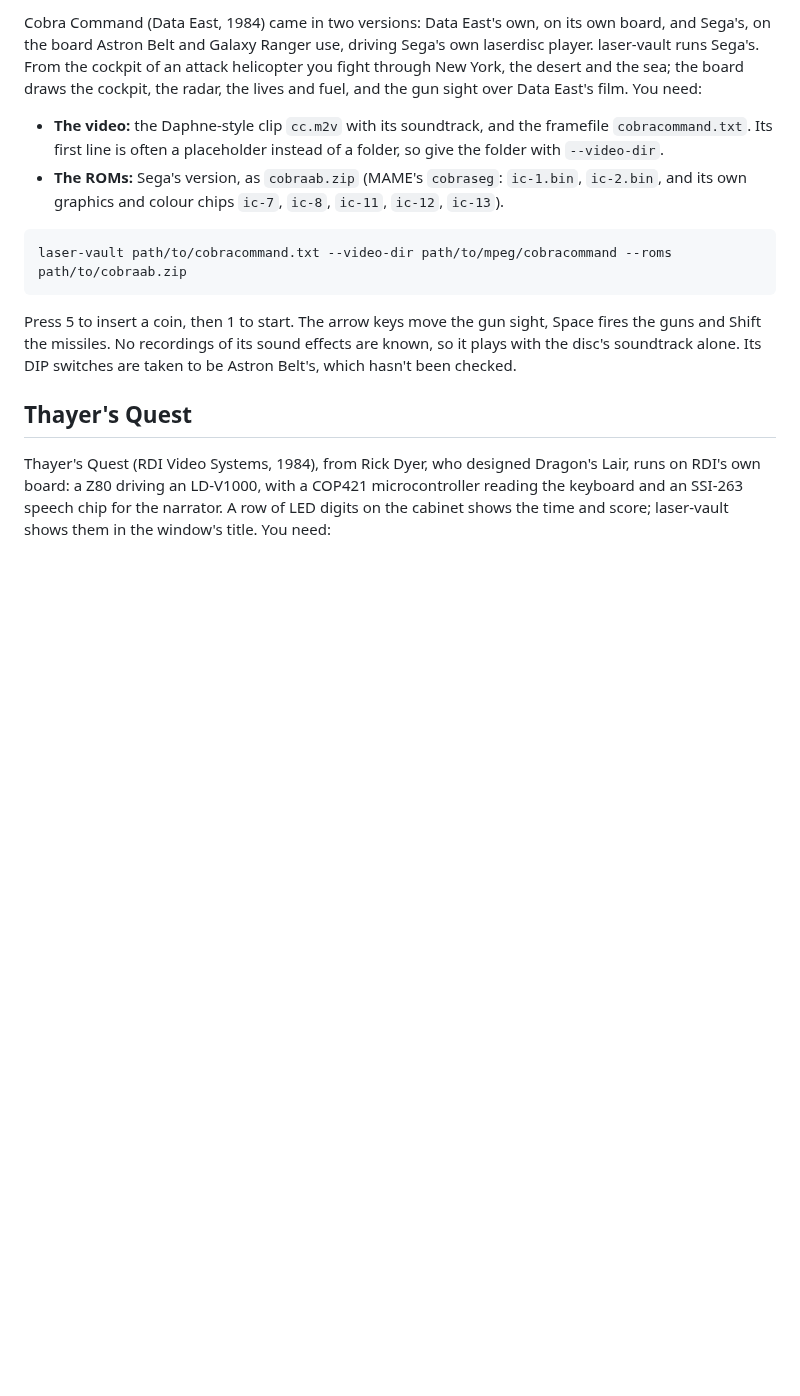
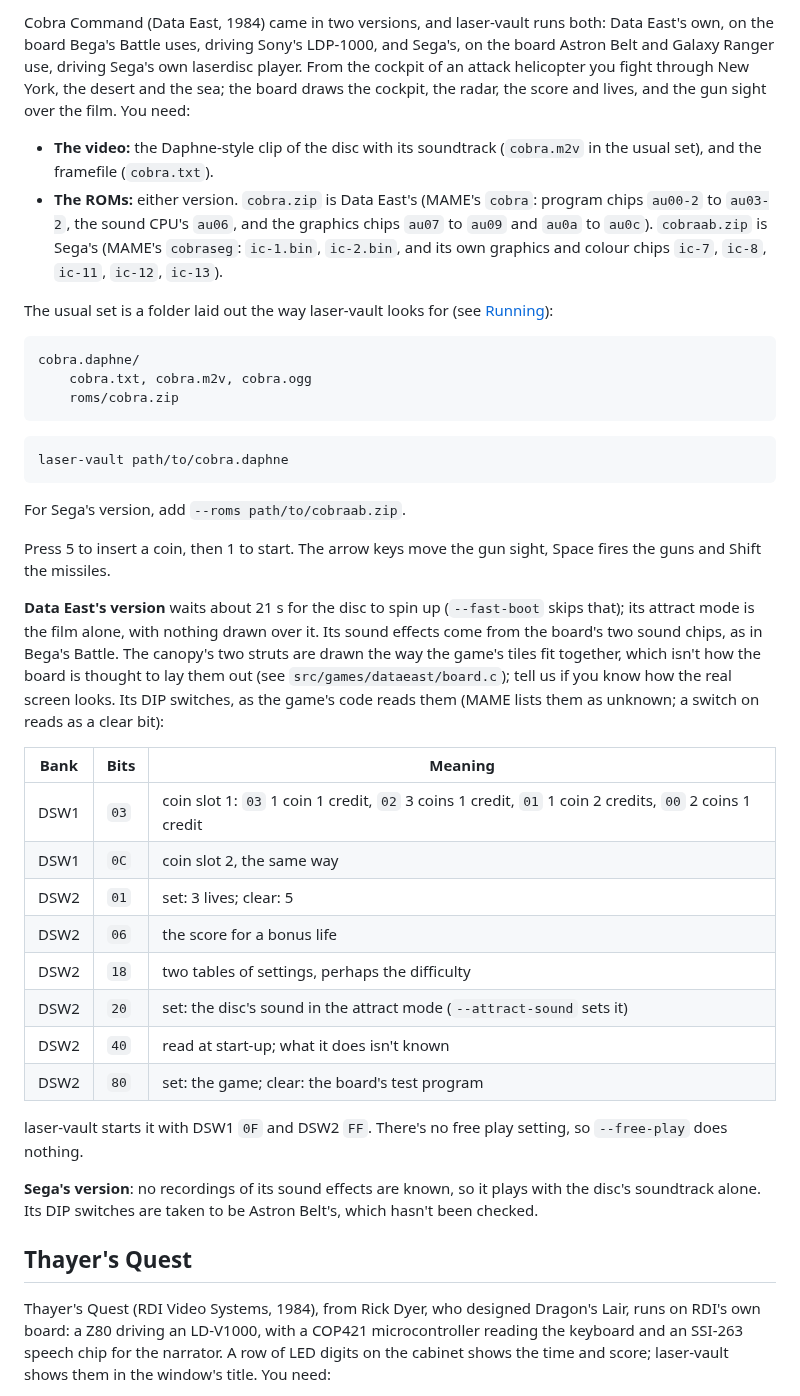
Before and after one commit to jeffnyman/laser-vault, a Markdown page: PLAYING.md, the part around one of its changes. Rendered like a GitHub page; blank space fills up the shorter version.

````diff
--- a/PLAYING.md
+++ b/PLAYING.md
@@ -646,26 +646,64 @@ switches are taken to be Astron Belt's, which hasn't been checked.
 
-Cobra Command (Data East, 1984) came in two versions: Data East's own, on
-its own board, and Sega's, on the board Astron Belt and Galaxy Ranger use,
-driving Sega's own laserdisc player. laser-vault runs Sega's. From the
-cockpit of an attack helicopter you fight through New York, the desert and
-the sea; the board draws the cockpit, the radar, the lives and fuel, and the
-gun sight over Data East's film. You need:
+Cobra Command (Data East, 1984) came in two versions, and laser-vault runs
+both: Data East's own, on the board Bega's Battle uses, driving Sony's
+LDP-1000, and Sega's, on the board Astron Belt and Galaxy Ranger use,
+driving Sega's own laserdisc player. From the cockpit of an attack
+helicopter you fight through New York, the desert and the sea; the board
+draws the cockpit, the radar, the score and lives, and the gun sight over
+the film. You need:
 
-- **The video:** the Daphne-style clip `cc.m2v` with its soundtrack, and
-  the framefile `cobracommand.txt`. Its first line is often a placeholder
-  instead of a folder, so give the folder with `--video-dir`.
-- **The ROMs:** Sega's version, as `cobraab.zip` (MAME's `cobraseg`:
-  `ic-1.bin`, `ic-2.bin`, and its own graphics and colour chips `ic-7`,
-  `ic-8`, `ic-11`, `ic-12`, `ic-13`).
+- **The video:** the Daphne-style clip of the disc with its soundtrack
+  (`cobra.m2v` in the usual set), and the framefile (`cobra.txt`).
+- **The ROMs:** either version. `cobra.zip` is Data East's (MAME's
+  `cobra`: program chips `au00-2` to `au03-2`, the sound CPU's `au06`, and
+  the graphics chips `au07` to `au09` and `au0a` to `au0c`). `cobraab.zip`
+  is Sega's (MAME's `cobraseg`: `ic-1.bin`, `ic-2.bin`, and its own
+  graphics and colour chips `ic-7`, `ic-8`, `ic-11`, `ic-12`, `ic-13`).
+
+The usual set is a folder laid out the way laser-vault looks for (see
+[Running](#running)):
 
 ```
-laser-vault path/to/cobracommand.txt --video-dir path/to/mpeg/cobracommand --roms path/to/cobraab.zip
+cobra.daphne/
+    cobra.txt, cobra.m2v, cobra.ogg
+    roms/cobra.zip
 ```
 
+```
+laser-vault path/to/cobra.daphne
+```
+
+For Sega's version, add `--roms path/to/cobraab.zip`.
+
 Press 5 to insert a coin, then 1 to start. The arrow keys move the gun
-sight, Space fires the guns and Shift the missiles. No recordings of its
-sound effects are known, so it plays with the disc's soundtrack alone. Its
-DIP switches are taken to be Astron Belt's, which hasn't been checked.
+sight, Space fires the guns and Shift the missiles.
+
+**Data East's version** waits about 21 s for the disc to spin up
+(`--fast-boot` skips that); its attract mode is the film alone, with nothing
+drawn over it. Its sound effects come from the board's two sound chips, as in
+Bega's Battle. The canopy's two struts are drawn the way the game's tiles
+fit together, which isn't how the board is thought to lay them out (see
+`src/games/dataeast/board.c`); tell us if you know how the real screen
+looks. Its DIP switches, as the game's code reads them (MAME lists
+them as unknown; a switch on reads as a clear bit):
+
+| Bank | Bits | Meaning |
+|------|------|---------|
+| DSW1 | `03` | coin slot 1: `03` 1 coin 1 credit, `02` 3 coins 1 credit, `01` 1 coin 2 credits, `00` 2 coins 1 credit |
+| DSW1 | `0C` | coin slot 2, the same way |
+| DSW2 | `01` | set: 3 lives; clear: 5 |
+| DSW2 | `06` | the score for a bonus life |
+| DSW2 | `18` | two tables of settings, perhaps the difficulty |
+| DSW2 | `20` | set: the disc's sound in the attract mode (`--attract-sound` sets it) |
+| DSW2 | `40` | read at start-up; what it does isn't known |
+| DSW2 | `80` | set: the game; clear: the board's test program |
+
+laser-vault starts it with DSW1 `0F` and DSW2 `FF`. There's no free play
+setting, so `--free-play` does nothing.
+
+**Sega's version**: no recordings of its sound effects are known, so it
+plays with the disc's soundtrack alone. Its DIP switches are taken to be
+Astron Belt's, which hasn't been checked.
 
 ## Thayer's Quest
 
````
Also changed, not shown: other parts of PLAYING.md (+1 -1 lines), DEVELOPING.md (+1 -1 lines), README.md (+9 -8 lines), assets/cobra-logo.png (added).
